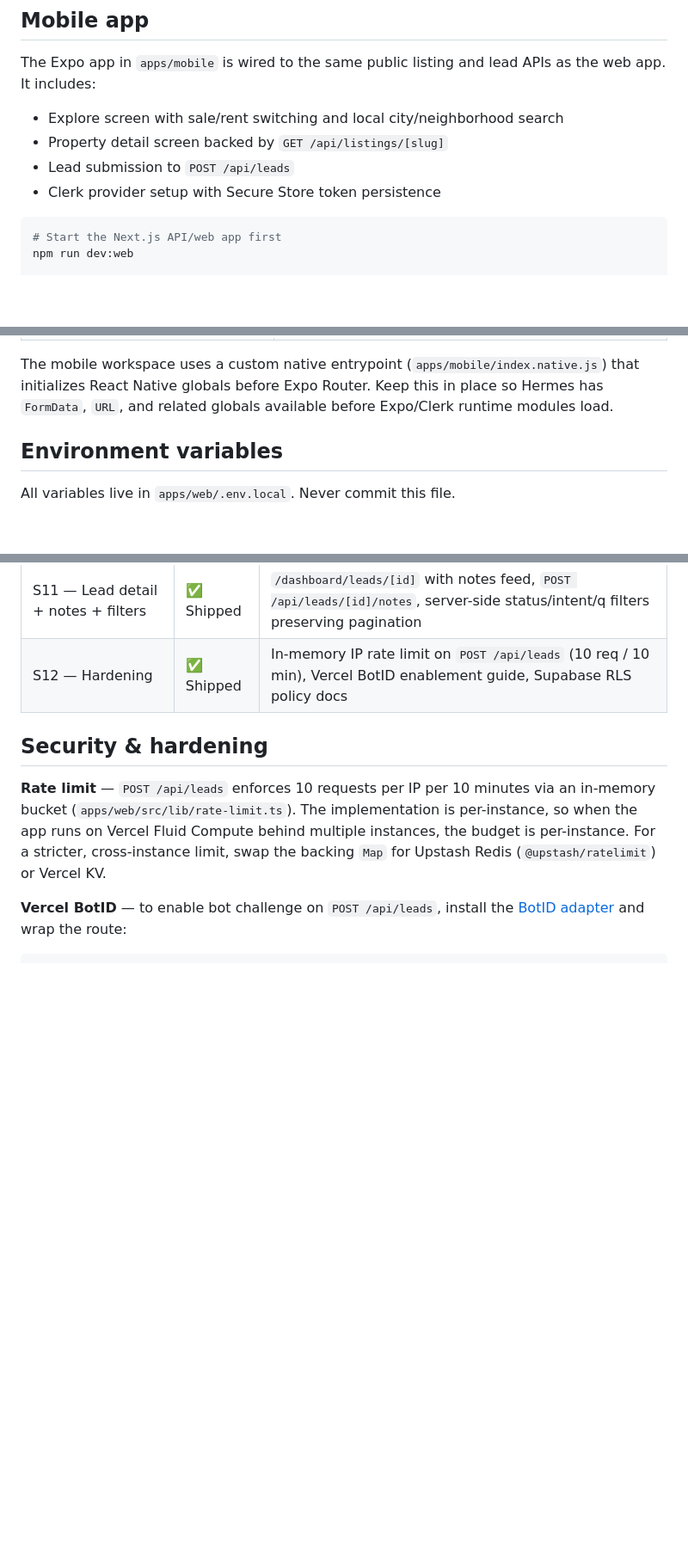
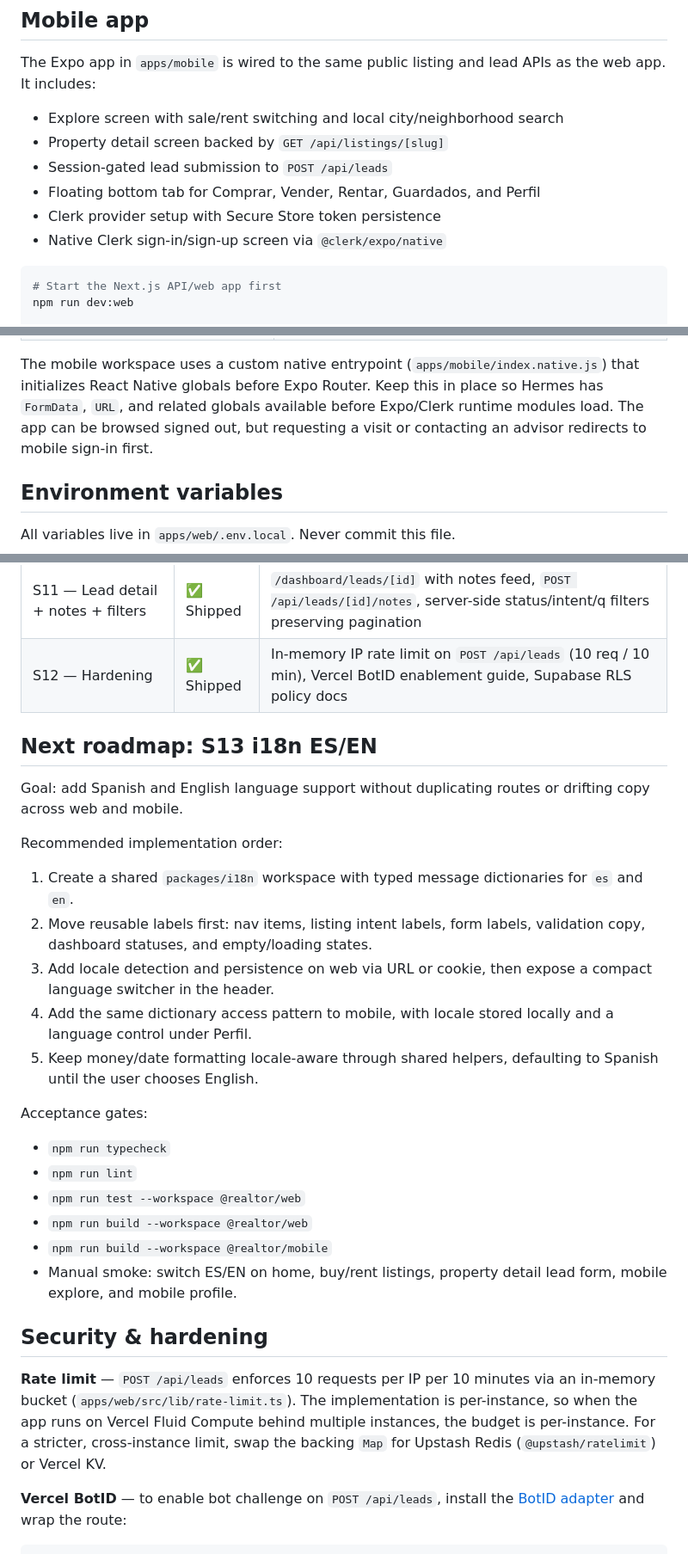
Before and after one commit to Angel-cuba/Realtor, a Markdown page: README.md, 3 parts joined by grey strips. Shown at 86% size. GitHub-like rendering; blank space fills up the shorter version.

Commit message:
docs: plan bilingual i18n rollout

````diff
--- a/README.md
+++ b/README.md
@@ -65,8 +65,10 @@ as the web app. It includes:
 
 - Explore screen with sale/rent switching and local city/neighborhood search
 - Property detail screen backed by `GET /api/listings/[slug]`
-- Lead submission to `POST /api/leads`
+- Session-gated lead submission to `POST /api/leads`
+- Floating bottom tab for Comprar, Vender, Rentar, Guardados, and Perfil
 - Clerk provider setup with Secure Store token persistence
+- Native Clerk sign-in/sign-up screen via `@clerk/expo/native`
 
 ```bash
 # Start the Next.js API/web app first
@@ -90,7 +92,8 @@ Mobile environment values live in `apps/mobile/.env`:
 The mobile workspace uses a custom native entrypoint (`apps/mobile/index.native.js`)
 that initializes React Native globals before Expo Router. Keep this in place so
 Hermes has `FormData`, `URL`, and related globals available before Expo/Clerk
-runtime modules load.
+runtime modules load. The app can be browsed signed out, but requesting a visit
+or contacting an advisor redirects to mobile sign-in first.
 
 ## Environment variables
 
@@ -191,6 +194,27 @@ Schema tables (in FK order): `user_profiles → agents → properties → listin
 | S11 — Lead detail + notes + filters | ✅ Shipped | `/dashboard/leads/[id]` with notes feed, `POST /api/leads/[id]/notes`, server-side status/intent/q filters preserving pagination |
 | S12 — Hardening | ✅ Shipped | In-memory IP rate limit on `POST /api/leads` (10 req / 10 min), Vercel BotID enablement guide, Supabase RLS policy docs |
 
+## Next roadmap: S13 i18n ES/EN
+
+Goal: add Spanish and English language support without duplicating routes or drifting copy across web and mobile.
+
+Recommended implementation order:
+
+1. Create a shared `packages/i18n` workspace with typed message dictionaries for `es` and `en`.
+2. Move reusable labels first: nav items, listing intent labels, form labels, validation copy, dashboard statuses, and empty/loading states.
+3. Add locale detection and persistence on web via URL or cookie, then expose a compact language switcher in the header.
+4. Add the same dictionary access pattern to mobile, with locale stored locally and a language control under Perfil.
+5. Keep money/date formatting locale-aware through shared helpers, defaulting to Spanish until the user chooses English.
+
+Acceptance gates:
+
+- `npm run typecheck`
+- `npm run lint`
+- `npm run test --workspace @realtor/web`
+- `npm run build --workspace @realtor/web`
+- `npm run build --workspace @realtor/mobile`
+- Manual smoke: switch ES/EN on home, buy/rent listings, property detail lead form, mobile explore, and mobile profile.
+
 ## Security & hardening
 
 **Rate limit** — `POST /api/leads` enforces 10 requests per IP per 10 minutes via an in-memory bucket (`apps/web/src/lib/rate-limit.ts`). The implementation is per-instance, so when the app runs on Vercel Fluid Compute behind multiple instances, the budget is per-instance. For a stricter, cross-instance limit, swap the backing `Map` for Upstash Redis (`@upstash/ratelimit`) or Vercel KV.
````
